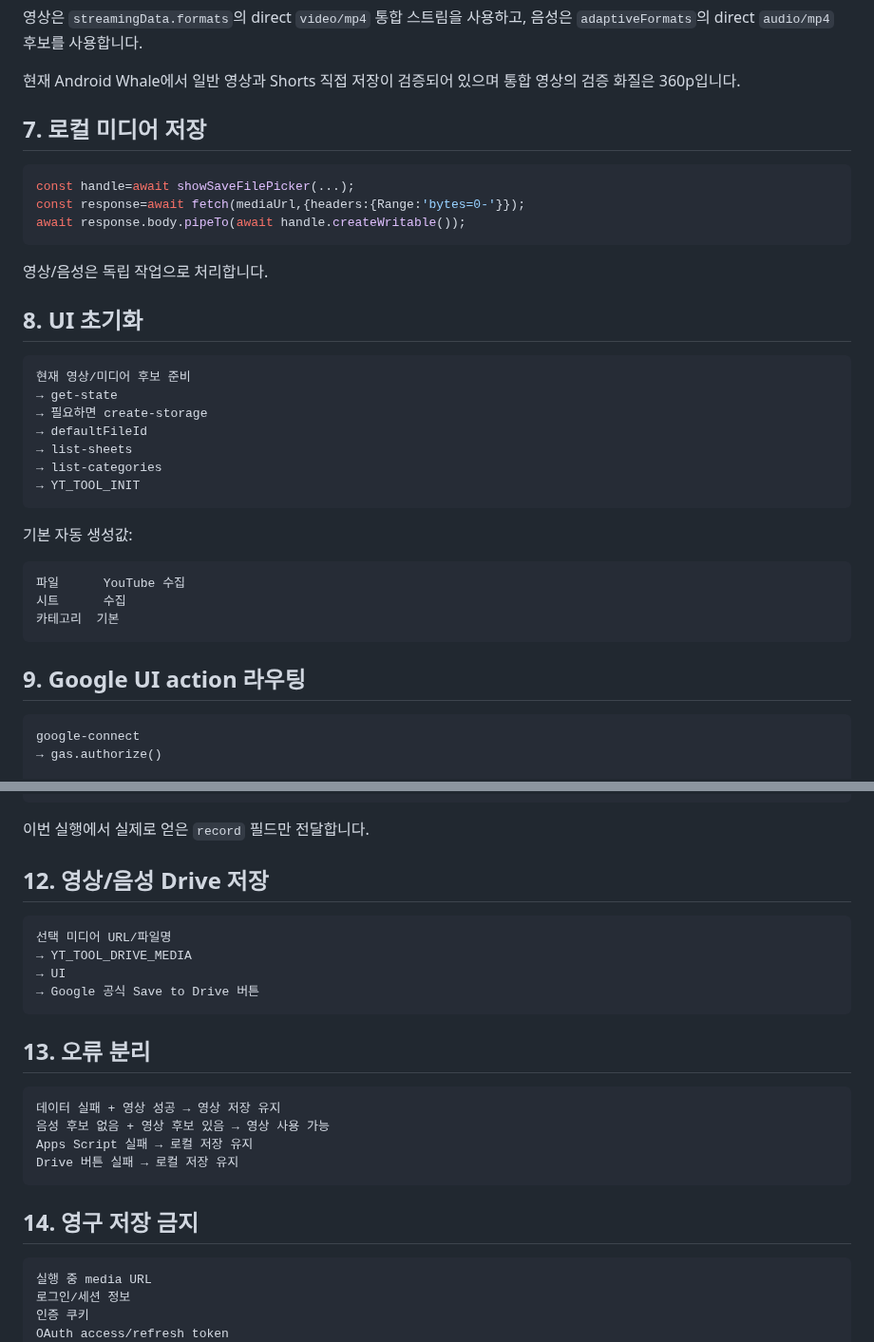
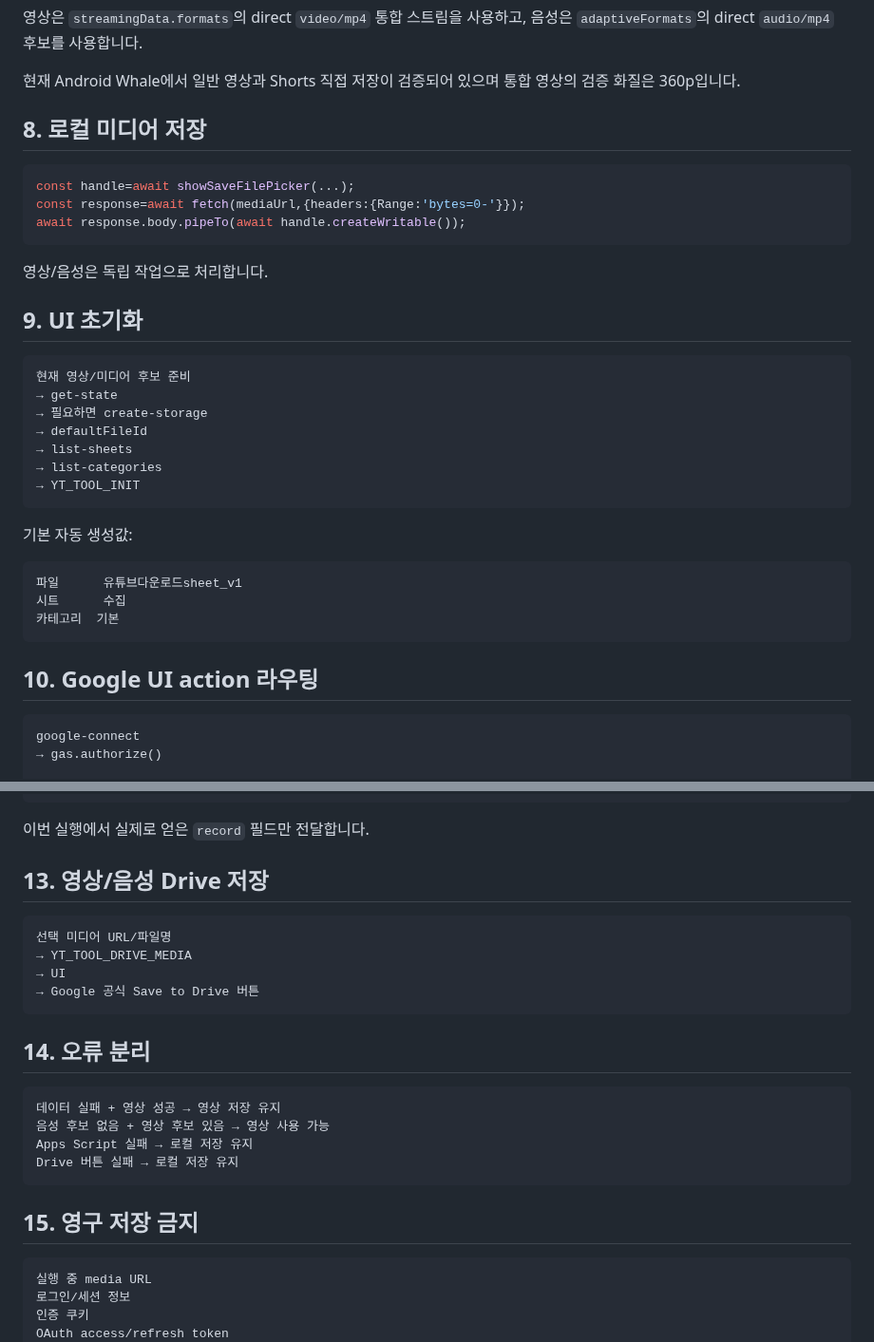
Before and after one commit to sunsee83/dev-lab, a Markdown page: bookmarklets/youtube/CORE_SPEC.md, 2 parts joined by grey strips. Shown at 95% size. GitHub-like rendering.

````diff
--- a/bookmarklets/youtube/CORE_SPEC.md
+++ b/bookmarklets/youtube/CORE_SPEC.md
@@ -97,7 +105,7 @@ fetch('https://www.youtube.com/youtubei/v1/player',{
 
 현재 Android Whale에서 일반 영상과 Shorts 직접 저장이 검증되어 있으며 통합 영상의 검증 화질은 360p입니다.
 
-## 7. 로컬 미디어 저장
+## 8. 로컬 미디어 저장
 
 ```js
 const handle=await showSaveFilePicker(...);
@@ -107,7 +115,7 @@ await response.body.pipeTo(await handle.createWritable());
 
 영상/음성은 독립 작업으로 처리합니다.
 
-## 8. UI 초기화
+## 9. UI 초기화
 
 ```text
 현재 영상/미디어 후보 준비
@@ -122,12 +130,12 @@ await response.body.pipeTo(await handle.createWritable());
 기본 자동 생성값:
 
 ```text
-파일      YouTube 수집
+파일      유튜브다운로드sheet_v1
 시트      수집
 카테고리  기본
 ```
 
-## 9. Google UI action 라우팅
+## 10. Google UI action 라우팅
 
 ```text
 google-connect
@@ -190,7 +198,7 @@ UI save-drive
 
 이번 실행에서 실제로 얻은 `record` 필드만 전달합니다.
 
-## 12. 영상/음성 Drive 저장
+## 13. 영상/음성 Drive 저장
 
 ```text
 선택 미디어 URL/파일명
@@ -199,7 +207,7 @@ UI save-drive
 → Google 공식 Save to Drive 버튼
 ```
 
-## 13. 오류 분리
+## 14. 오류 분리
 
 ```text
 데이터 실패 + 영상 성공 → 영상 저장 유지
@@ -208,7 +216,7 @@ Apps Script 실패 → 로컬 저장 유지
 Drive 버튼 실패 → 로컬 저장 유지
 ```
 
-## 14. 영구 저장 금지
+## 15. 영구 저장 금지
 
 ```text
 실행 중 media URL
````
Also changed, not shown: other parts of bookmarklets/youtube/CORE_SPEC.md (+22 -14 lines).
